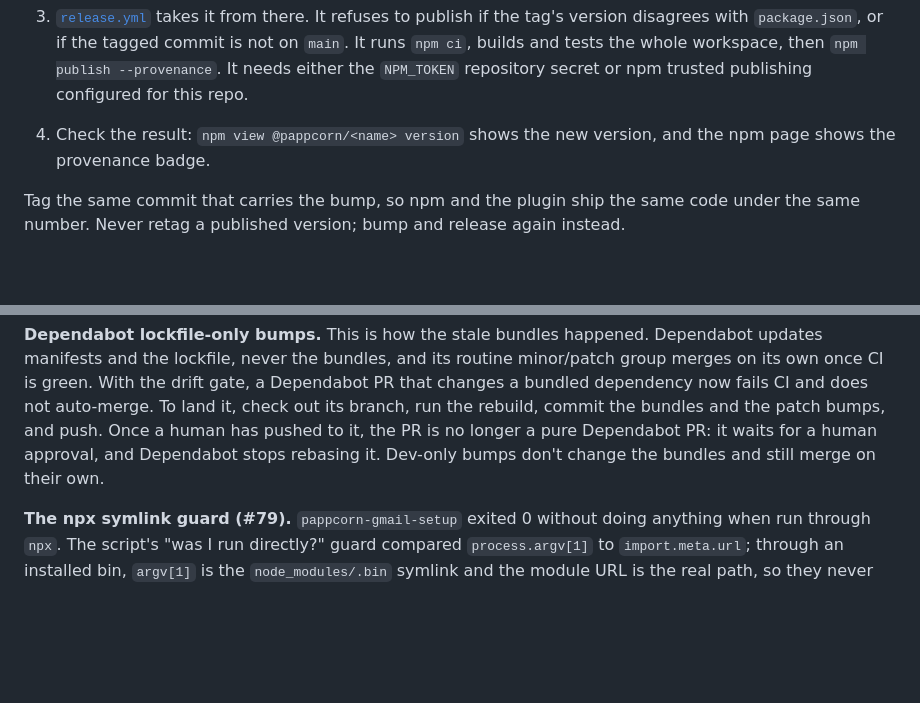
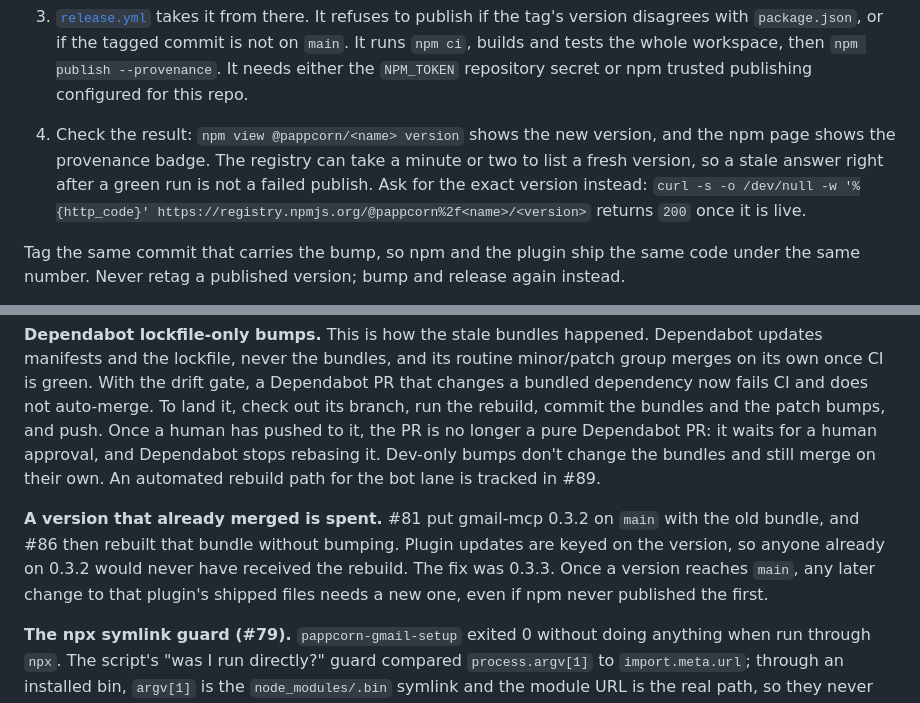
Before and after one commit to pappcorn/universe, a Markdown page: docs/maintaining.md, 2 parts joined by grey strips. GitHub-like rendering; blank space fills up the shorter version.

Commit message:
docs(maintaining): registry lag, spent versions and the Dependabot follow-up
Co-Authored-By: Claude Opus 5.5 <noreply@anthropic.com>

```diff
--- a/docs/maintaining.md
+++ b/docs/maintaining.md
@@ -151,7 +151,11 @@ differences cannot trip it.
    `NPM_TOKEN` repository secret or npm trusted publishing configured for this
    repo.
 4. Check the result: `npm view @pappcorn/<name> version` shows the new version,
-   and the npm page shows the provenance badge.
+   and the npm page shows the provenance badge. The registry can take a minute
+   or two to list a fresh version, so a stale answer right after a green run is
+   not a failed publish. Ask for the exact version instead:
+   `curl -s -o /dev/null -w '%{http_code}' https://registry.npmjs.org/@pappcorn%2f<name>/<version>`
+   returns `200` once it is live.
 
 Tag the same commit that carries the bump, so npm and the plugin ship the same
 code under the same number. Never retag a published version; bump and release
@@ -342,6 +346,14 @@ bundles and the patch bumps, and push. Once a human has pushed to it, the PR
 is no longer a pure Dependabot PR: it waits for a human approval, and
 Dependabot stops rebasing it. Dev-only bumps don't change the bundles and
 still merge on their own.
+An automated rebuild path for the bot lane is tracked in #89.
+
+**A version that already merged is spent.** #81 put gmail-mcp 0.3.2 on `main`
+with the old bundle, and #86 then rebuilt that bundle without bumping. Plugin
+updates are keyed on the version, so anyone already on 0.3.2 would never have
+received the rebuild. The fix was 0.3.3. Once a version reaches `main`, any
+later change to that plugin's shipped files needs a new one, even if npm never
+published the first.
 
 **The npx symlink guard (#79).** `pappcorn-gmail-setup` exited 0 without
 doing anything when run through `npx`. The script's "was I run directly?"
```
